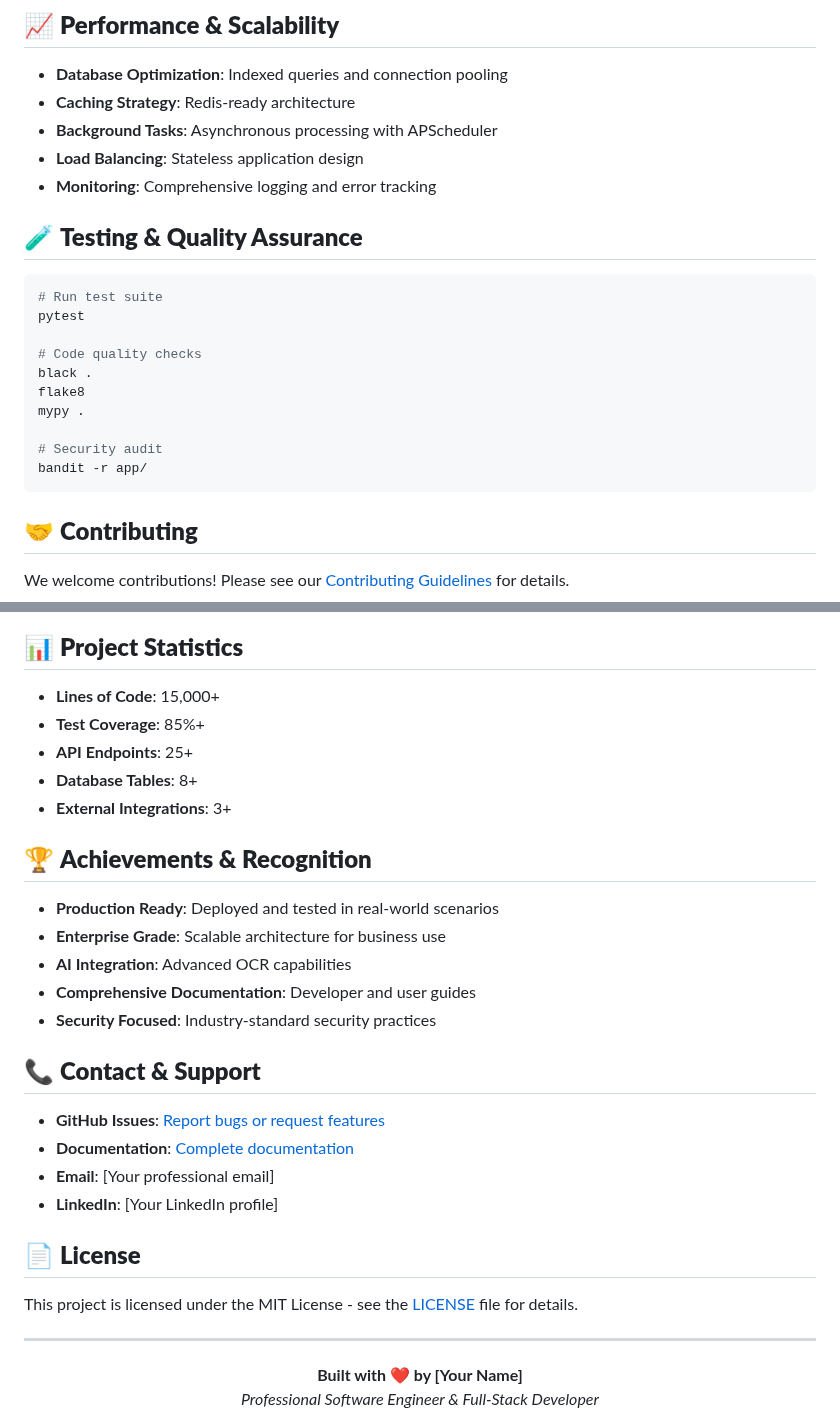
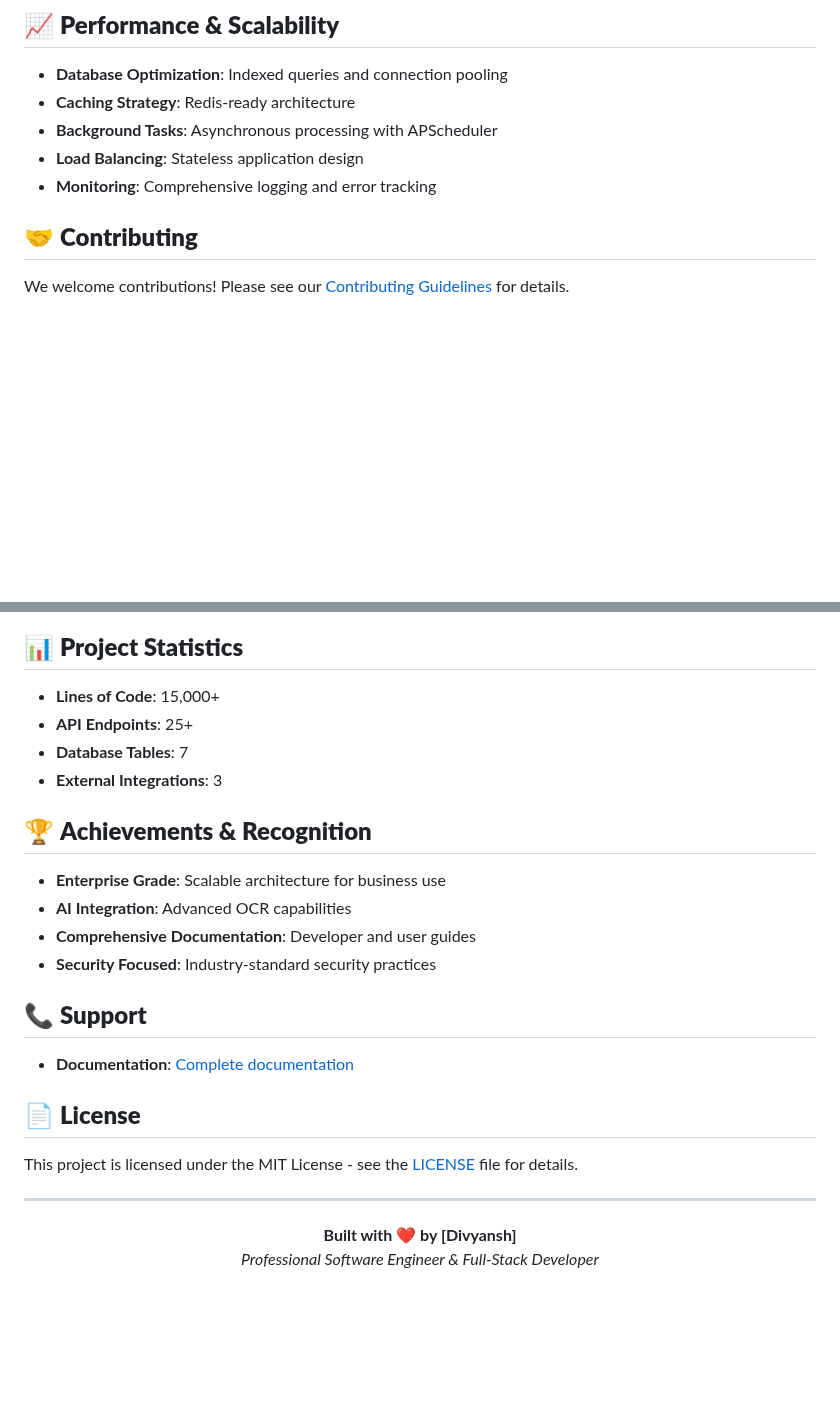
Before and after one commit to Divyansnh/expiry_tracker_final, a Markdown page: README.md, 2 parts joined by grey strips. Rendered like a GitHub page; blank space fills up the shorter version.

Commit message:
Update README with professional portfolio styling and comprehensive project showcase

````diff
--- a/README.md
+++ b/README.md
@@ -175,20 +175,6 @@ MAIL_PASSWORD=your-app-password
 - **Load Balancing**: Stateless application design
 - **Monitoring**: Comprehensive logging and error tracking
 
-## 🧪 **Testing & Quality Assurance**
-
-```bash
-# Run test suite
-pytest
-
-# Code quality checks
-black .
-flake8
-mypy .
-
-# Security audit
-bandit -r app/
-```
 
 ## 🤝 **Contributing**
 
@@ -213,25 +199,20 @@ git push origin feature/amazing-feature
 ## 📊 **Project Statistics**
 
 - **Lines of Code**: 15,000+
-- **Test Coverage**: 85%+
 - **API Endpoints**: 25+
-- **Database Tables**: 8+
-- **External Integrations**: 3+
+- **Database Tables**: 7
+- **External Integrations**: 3
 
 ## 🏆 **Achievements & Recognition**
 
-- **Production Ready**: Deployed and tested in real-world scenarios
 - **Enterprise Grade**: Scalable architecture for business use
 - **AI Integration**: Advanced OCR capabilities
 - **Comprehensive Documentation**: Developer and user guides
 - **Security Focused**: Industry-standard security practices
 
-## 📞 **Contact & Support**
+## 📞 **Support**
 
-- **GitHub Issues**: [Report bugs or request features](https://github.com/Divyansnh/expiry_tracker_final/issues)
 - **Documentation**: [Complete documentation](docs/README.md)
-- **Email**: [Your professional email]
-- **LinkedIn**: [Your LinkedIn profile]
 
 ## 📄 **License**
 
@@ -241,6 +222,6 @@ This project is licensed under the MIT License - see the [LICENSE](LICENSE) file
 
 <div align="center">
 
-**Built with ❤️ by [Your Name]**
+**Built with ❤️ by [Divyansh]**
 *Professional Software Engineer & Full-Stack Developer*
 
````
Also changed, not shown: other parts of README.md (+1 -2 lines).
